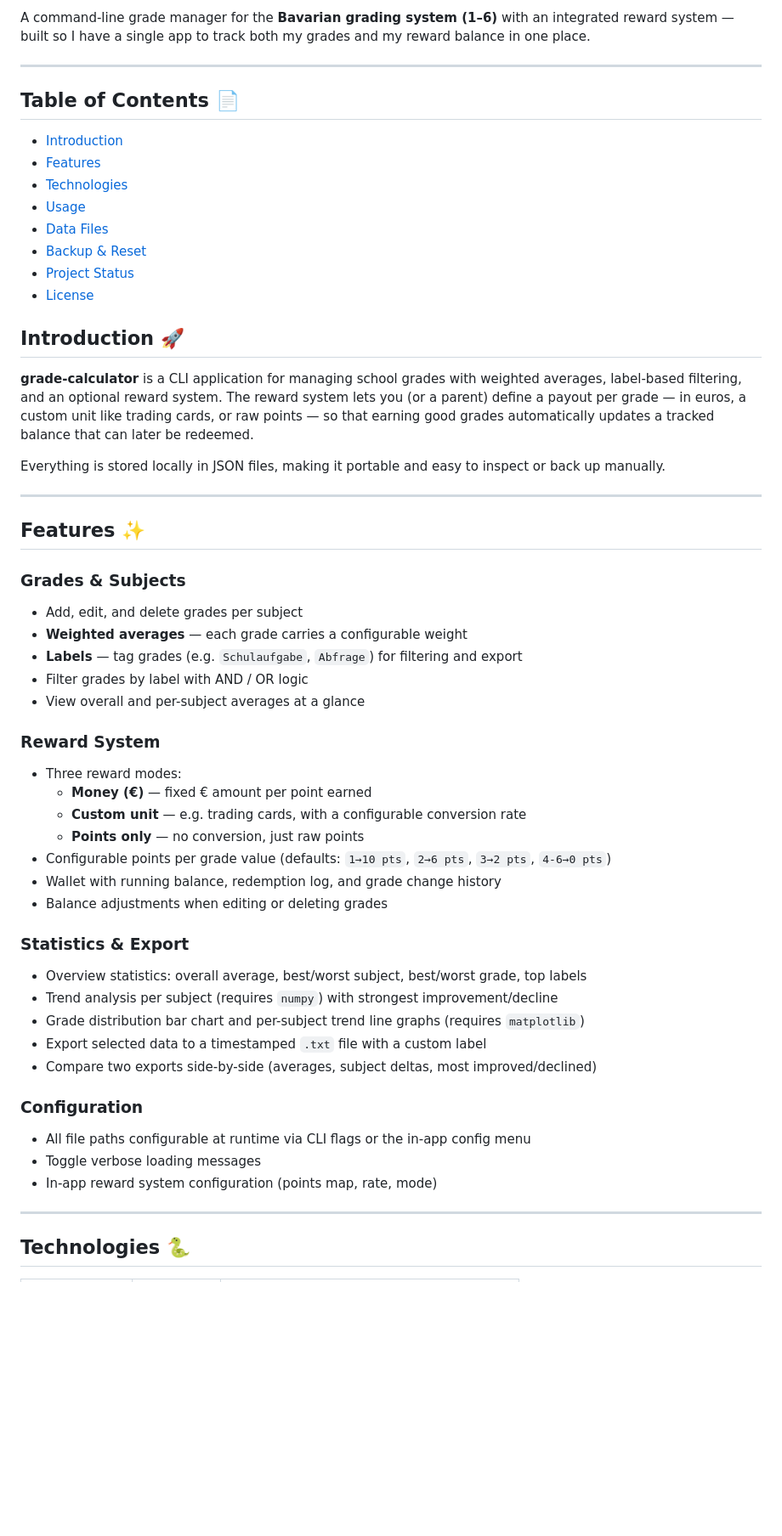
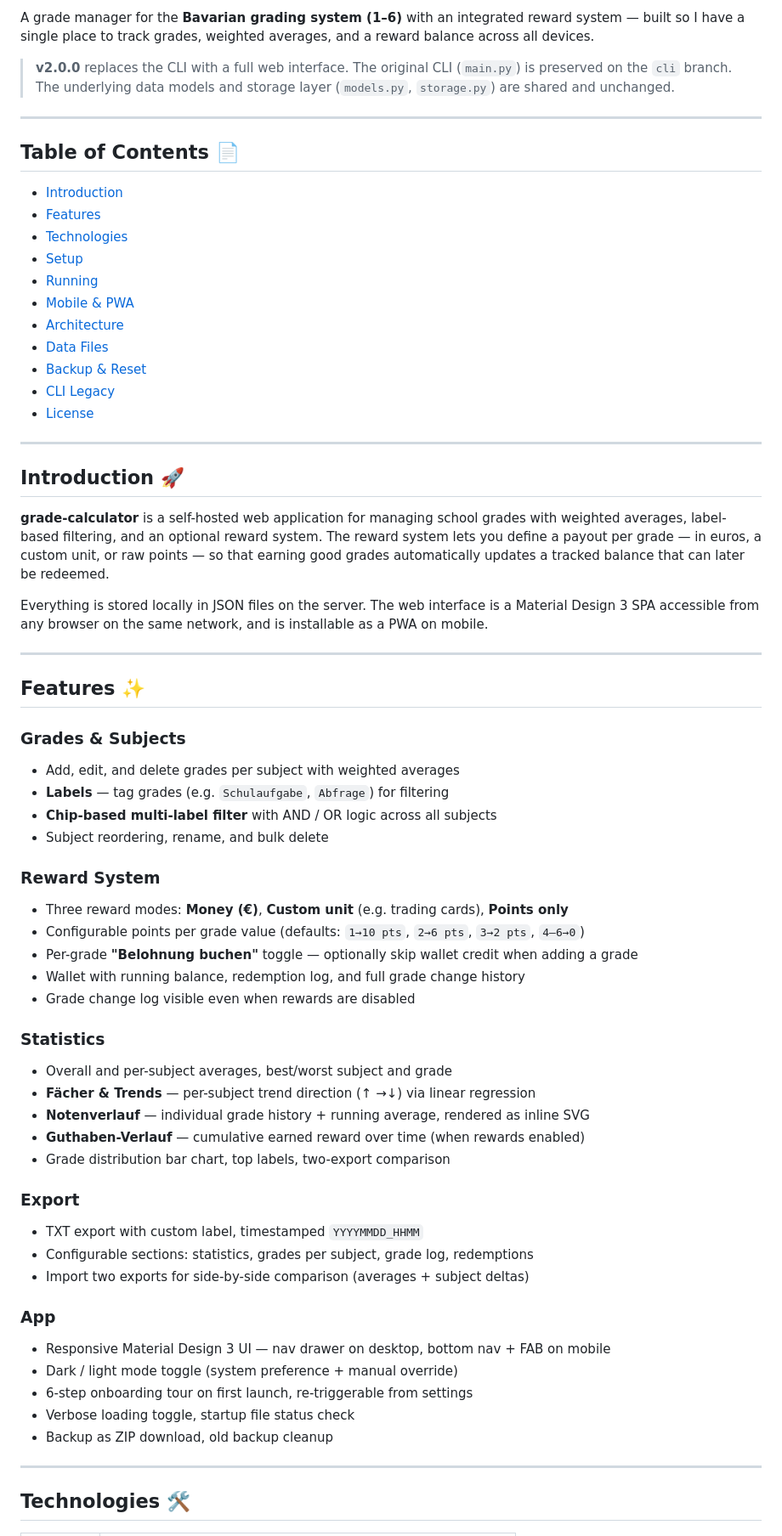
Before and after one commit to Mango505/grades-and-chores-manager, a Markdown page: README.md, the part around one of its changes. Shown at 85% size. Rendered like a GitHub page; blank space fills up the shorter version.

```diff
--- a/README.md
+++ b/README.md
@@ -6,5 +7,7 @@
 
-A command-line grade manager for the **Bavarian grading system (1–6)** with an integrated reward system — built so I have a single app to track both my grades and my reward balance in one place.
+A grade manager for the **Bavarian grading system (1–6)** with an integrated reward system — built so I have a single place to track grades, weighted averages, and a reward balance across all devices.
+
+> **v2.0.0** replaces the CLI with a full web interface. The original CLI (`main.py`) is preserved on the `cli` branch. The underlying data models and storage layer (`models.py`, `storage.py`) are shared and unchanged.
 
 ---
 
@@ -13,51 +16,60 @@ A command-line grade manager for the **Bavarian grading system (1–6)** with an
 - [Introduction](#introduction)
 - [Features](#features)
 - [Technologies](#technologies)
-- [Usage ](#usage)
+- [Setup](#setup)
+- [Running](#running)
+- [Mobile & PWA](#mobile--pwa)
+- [Architecture](#architecture)
 - [Data Files](#data-files)
 - [Backup & Reset](#backup--reset)
-- [Project Status](#project-status)
+- [CLI Legacy](#cli-legacy)
 - [License](#license)
+
+---
 
 ## Introduction 🚀
 
-**grade-calculator** is a CLI application for managing school grades with weighted averages, label-based filtering, and an optional reward system. The reward system lets you (or a parent) define a payout per grade — in euros, a custom unit like trading cards, or raw points — so that earning good grades automatically updates a tracked balance that can later be redeemed.
+**grade-calculator** is a self-hosted web application for managing school grades with weighted averages, label-based filtering, and an optional reward system. The reward system lets you define a payout per grade — in euros, a custom unit, or raw points — so that earning good grades automatically updates a tracked balance that can later be redeemed.
 
-Everything is stored locally in JSON files, making it portable and easy to inspect or back up manually.
+Everything is stored locally in JSON files on the server. The web interface is a Material Design 3 SPA accessible from any browser on the same network, and is installable as a PWA on mobile.
 
 ---
 
 ## Features ✨
 
 ### Grades & Subjects
-- Add, edit, and delete grades per subject
-- **Weighted averages** — each grade carries a configurable weight
-- **Labels** — tag grades (e.g. `Schulaufgabe`, `Abfrage`) for filtering and export
-- Filter grades by label with AND / OR logic
-- View overall and per-subject averages at a glance
+- Add, edit, and delete grades per subject with weighted averages
+- **Labels** — tag grades (e.g. `Schulaufgabe`, `Abfrage`) for filtering
+- **Chip-based multi-label filter** with AND / OR logic across all subjects
+- Subject reordering, rename, and bulk delete
 
 ### Reward System
-- Three reward modes:
-  - **Money (€)** — fixed € amount per point earned
-  - **Custom unit** — e.g. trading cards, with a configurable conversion rate
-  - **Points only** — no conversion, just raw points
-- Configurable points per grade value (defaults: `1→10 pts`, `2→6 pts`, `3→2 pts`, `4-6→0 pts`)
-- Wallet with running balance, redemption log, and grade change history
-- Balance adjustments when editing or deleting grades
+- Three reward modes: **Money (€)**, **Custom unit** (e.g. trading cards), **Points only**
+- Configurable points per grade value (defaults: `1→10 pts`, `2→6 pts`, `3→2 pts`, `4–6→0`)
+- Per-grade **"Belohnung buchen"** toggle — optionally skip wallet credit when adding a grade
+- Wallet with running balance, redemption log, and full grade change history
+- Grade change log visible even when rewards are disabled
 
-### Statistics & Export
-- Overview statistics: overall average, best/worst subject, best/worst grade, top labels
-- Trend analysis per subject (requires `numpy`) with strongest improvement/decline
-- Grade distribution bar chart and per-subject trend line graphs (requires `matplotlib`)
-- Export selected data to a timestamped `.txt` file with a custom label
-- Compare two exports side-by-side (averages, subject deltas, most improved/declined)
+### Statistics
+- Overall and per-subject averages, best/worst subject and grade
+- **Fächer & Trends** — per-subject trend direction (↑ →↓) via linear regression
+- **Notenverlauf** — individual grade history + running average, rendered as inline SVG
+- **Guthaben-Verlauf** — cumulative earned reward over time (when rewards enabled)
+- Grade distribution bar chart, top labels, two-export comparison
 
-### Configuration
-- All file paths configurable at runtime via CLI flags or the in-app config menu
-- Toggle verbose loading messages
-- In-app reward system configuration (points map, rate, mode)
+### Export
+- TXT export with custom label, timestamped `YYYYMMDD_HHMM`
+- Configurable sections: statistics, grades per subject, grade log, redemptions
+- Import two exports for side-by-side comparison (averages + subject deltas)
+
+### App
+- Responsive Material Design 3 UI — nav drawer on desktop, bottom nav + FAB on mobile
+- Dark / light mode toggle (system preference + manual override)
+- 6-step onboarding tour on first launch, re-triggerable from settings
+- Verbose loading toggle, startup file status check
+- Backup as ZIP download, old backup cleanup
 
 ---
 
-## Technologies 🐍
+## Technologies 🛠️
 
```
Also changed, not shown: other parts of README.md (+160 -72 lines).
